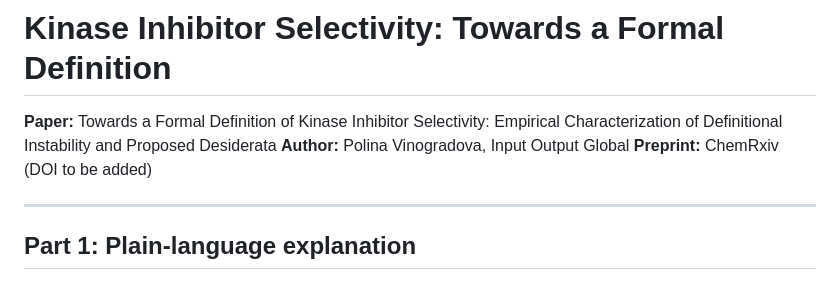
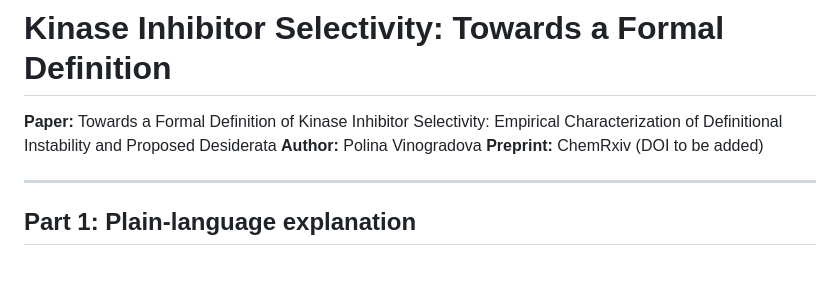
Before and after one commit to polinavino/kinase-selectivity-definitions, a Markdown page: README.md, the part around the change. GitHub-like rendering.

```diff
--- a/README.md
+++ b/README.md
@@ -1,7 +1,7 @@
 # Kinase Inhibitor Selectivity: Towards a Formal Definition
 
 **Paper:** Towards a Formal Definition of Kinase Inhibitor Selectivity: Empirical Characterization of Definitional Instability and Proposed Desiderata
-**Author:** Polina Vinogradova, Input Output Global
+**Author:** Polina Vinogradova
 **Preprint:** ChemRxiv (DOI to be added)
 
 ---
```
